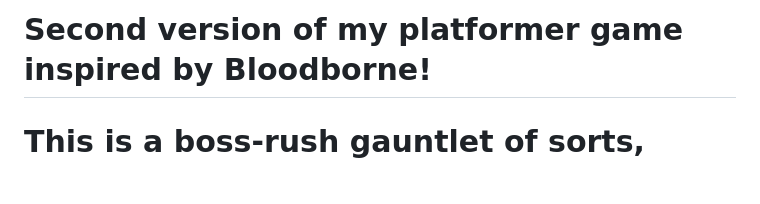
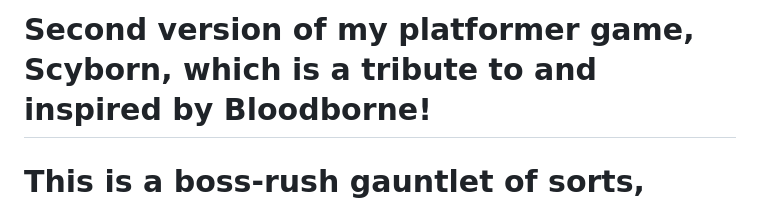
Before and after one commit to jamesGub/2D-Games-Construct3, a Markdown page: README-scyborn-v2 DesignDoc.md, the part around the change. Rendered like a GitHub page; blank space fills up the shorter version.

```diff
--- a/jgillanders-scyborne-v2 DesignDoc.md
+++ b/README-scyborn-v2 DesignDoc.md
@@ -1,4 +1,4 @@
-# Second version of my platformer game inspired by Bloodborne!
+# Second version of my platformer game, Scyborn, which is a tribute to and inspired by Bloodborne!
 # This is a boss-rush gauntlet of sorts, while not finalized, it
 # is the next version of the original platformer made in Construct 3!
 
```
